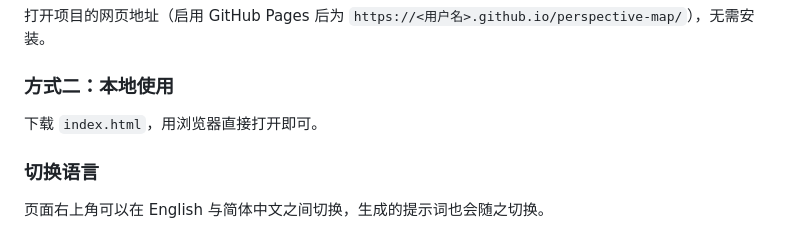
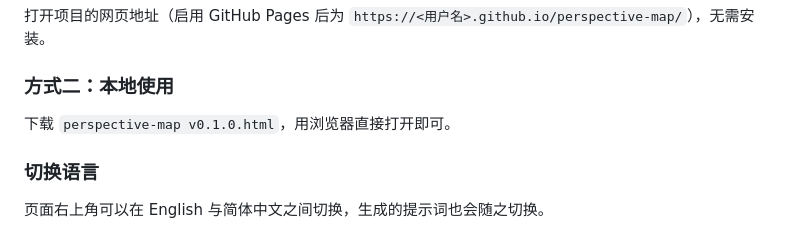
Before and after one commit to CandiFantasia/perspective-map, a Markdown page: README.zh-CN.md, the part around the change. Drawn GitHub-style.

```diff
--- a/README.zh-CN.md
+++ b/README.zh-CN.md
@@ -39,7 +39,7 @@
 
 ### 方式二：本地使用
 
-下载 `index.html`，用浏览器直接打开即可。
+下载 `perspective-map v0.1.0.html`，用浏览器直接打开即可。
 
 ### 切换语言
 
```
